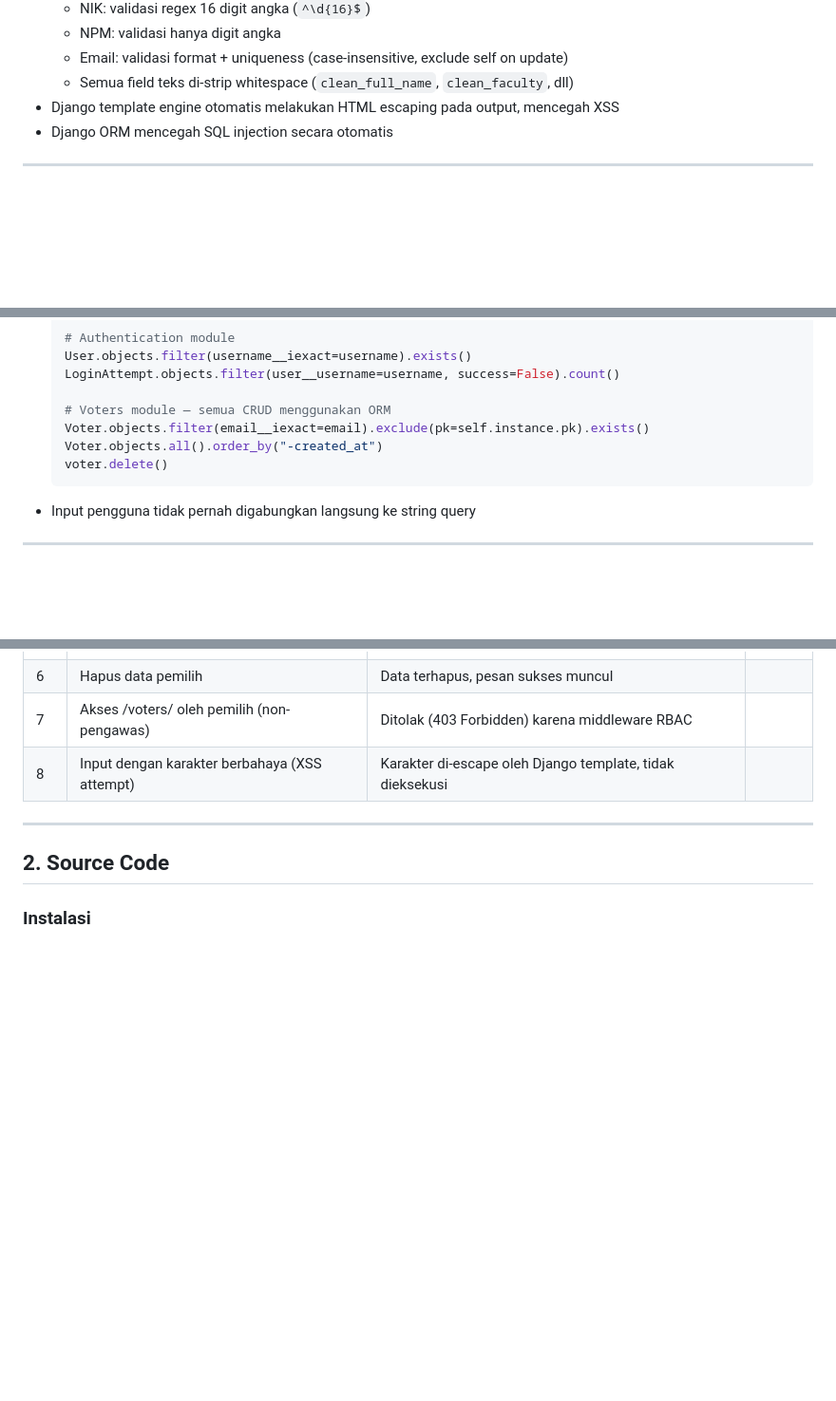
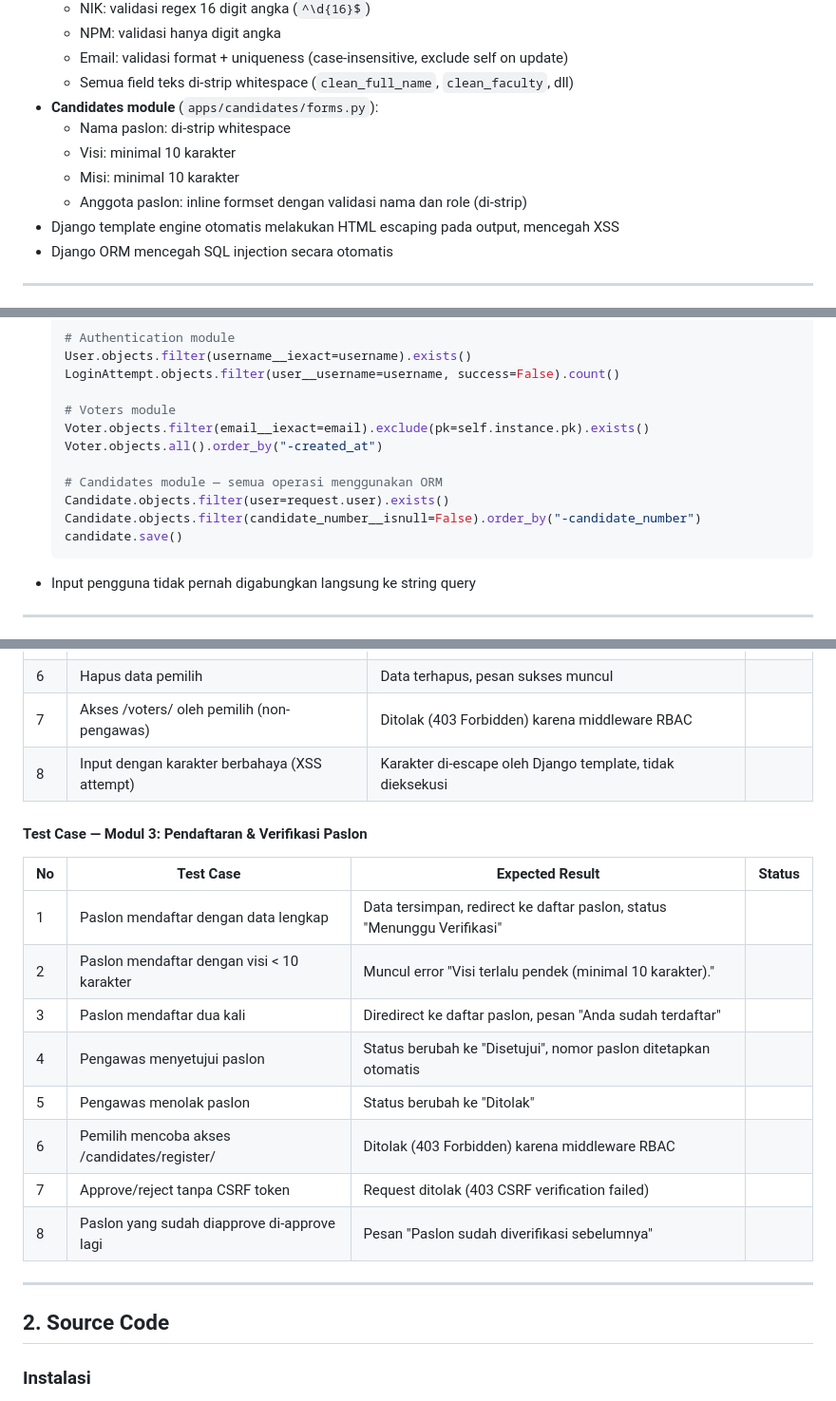
Before and after one commit to muhfauzannn/pkpl26-21-sariwangi, a Markdown page: README.md, 3 parts joined by grey strips. Shown at 95% size. Rendered like a GitHub page; blank space fills up the shorter version.

Commit message:
feat: enhance candidates module with validation and CSRF protection

````diff
--- a/README.md
+++ b/README.md
@@ -83,6 +83,11 @@ class LoginForm(forms.Form):
   - NPM: validasi hanya digit angka
   - Email: validasi format + uniqueness (case-insensitive, exclude self on update)
   - Semua field teks di-strip whitespace (`clean_full_name`, `clean_faculty`, dll)
+- **Candidates module** (`apps/candidates/forms.py`):
+  - Nama paslon: di-strip whitespace
+  - Visi: minimal 10 karakter
+  - Misi: minimal 10 karakter
+  - Anggota paslon: inline formset dengan validasi nama dan role (di-strip)
 - Django template engine otomatis melakukan HTML escaping pada output, mencegah XSS
 - Django ORM mencegah SQL injection secara otomatis
 
@@ -224,10 +233,14 @@ cursor.execute("SELECT * FROM users WHERE username = %s", [username])
   User.objects.filter(username__iexact=username).exists()
   LoginAttempt.objects.filter(user__username=username, success=False).count()
 
-  # Voters module — semua CRUD menggunakan ORM
+  # Voters module
   Voter.objects.filter(email__iexact=email).exclude(pk=self.instance.pk).exists()
   Voter.objects.all().order_by("-created_at")
-  voter.delete()
+
+  # Candidates module — semua operasi menggunakan ORM
+  Candidate.objects.filter(user=request.user).exists()
+  Candidate.objects.filter(candidate_number__isnull=False).order_by("-candidate_number")
+  candidate.save()
   ```
 - Input pengguna tidak pernah digabungkan langsung ke string query
 
@@ -274,6 +287,19 @@ cursor.execute("SELECT * FROM users WHERE username = %s", [username])
 | 6  | Hapus data pemilih                             | Data terhapus, pesan sukses muncul                          |        |
 | 7  | Akses /voters/ oleh pemilih (non-pengawas)     | Ditolak (403 Forbidden) karena middleware RBAC              |        |
 | 8  | Input dengan karakter berbahaya (XSS attempt)  | Karakter di-escape oleh Django template, tidak dieksekusi   |        |
+
+#### Test Case — Modul 3: Pendaftaran & Verifikasi Paslon
+
+| No | Test Case                                      | Expected Result                                             | Status |
+| -- | ---------------------------------------------- | ----------------------------------------------------------- | ------ |
+| 1  | Paslon mendaftar dengan data lengkap           | Data tersimpan, redirect ke daftar paslon, status "Menunggu Verifikasi" |  |
+| 2  | Paslon mendaftar dengan visi < 10 karakter     | Muncul error "Visi terlalu pendek (minimal 10 karakter)."  |        |
+| 3  | Paslon mendaftar dua kali                      | Diredirect ke daftar paslon, pesan "Anda sudah terdaftar"  |        |
+| 4  | Pengawas menyetujui paslon                     | Status berubah ke "Disetujui", nomor paslon ditetapkan otomatis |   |
+| 5  | Pengawas menolak paslon                        | Status berubah ke "Ditolak"                                 |        |
+| 6  | Pemilih mencoba akses /candidates/register/    | Ditolak (403 Forbidden) karena middleware RBAC              |        |
+| 7  | Approve/reject tanpa CSRF token                | Request ditolak (403 CSRF verification failed)             |        |
+| 8  | Paslon yang sudah diapprove di-approve lagi    | Pesan "Paslon sudah diverifikasi sebelumnya"               |        |
 
 ---
 
````
Also changed, not shown: other parts of README.md (+4 -0 lines).
